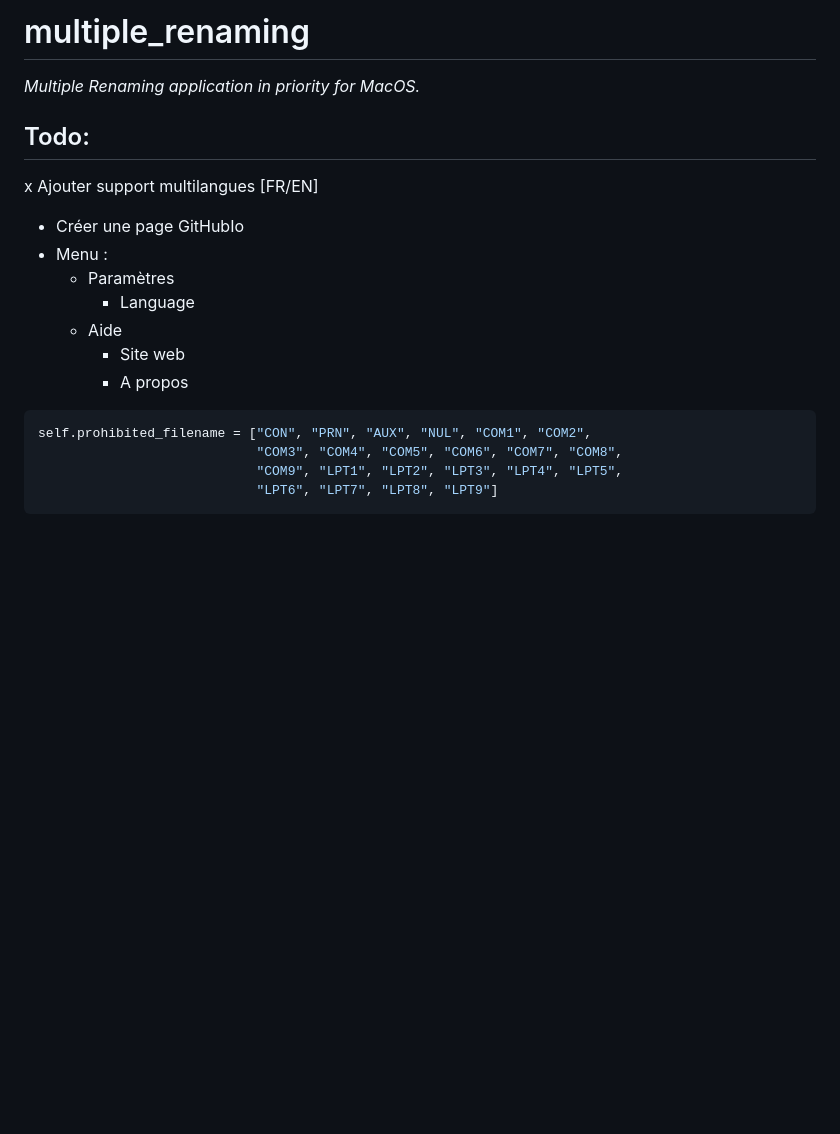
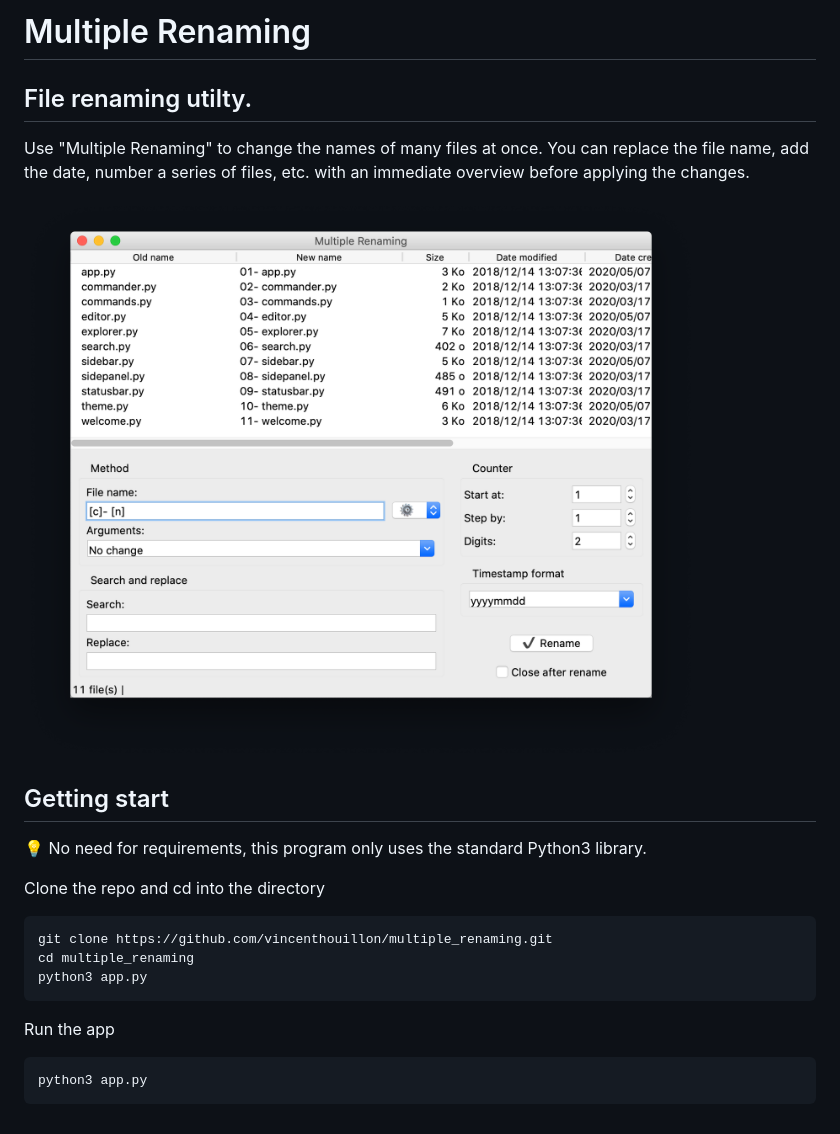
Before and after one commit to vincenthouillon/multiple-renaming, a Markdown page: README.md, the part around the change. GitHub-like rendering; pictures changed too: img/screenshot.png (added); blank space fills up the shorter version.

````diff
--- a/README.md
+++ b/README.md
@@ -1,22 +1,25 @@
-# multiple_renaming
+# Multiple Renaming
 
-*Multiple Renaming application in priority for MacOS.*
+## File renaming utilty.
 
+Use "Multiple Renaming" to change the names of many files at once. You can replace the file name, add the date, number a series of files, etc. with an immediate overview before applying the changes.
 
-## Todo:
-x Ajouter support multilangues [FR/EN]
-- Créer une page GitHubIo
-- Menu :
-    - Paramètres
-        - Language
-    - Aide
-        - Site web
-        - A propos
+![Screenshot](img/screenshot.png)
 
+## Getting start
 
-```python
-self.prohibited_filename = ["CON", "PRN", "AUX", "NUL", "COM1", "COM2",
-                            "COM3", "COM4", "COM5", "COM6", "COM7", "COM8",
-                            "COM9", "LPT1", "LPT2", "LPT3", "LPT4", "LPT5",
-                            "LPT6", "LPT7", "LPT8", "LPT9"]
+:bulb: No need for requirements, this program only uses the standard Python3 library.
+
+Clone the repo and cd into the directory
+
+```bash
+git clone https://github.com/vincenthouillon/multiple_renaming.git
+cd multiple_renaming
+python3 app.py
 ```
+
+Run the app
+
+```bash
+python3 app.py
+```
````
Also changed, not shown: icons/icon.png, 5 other files.
